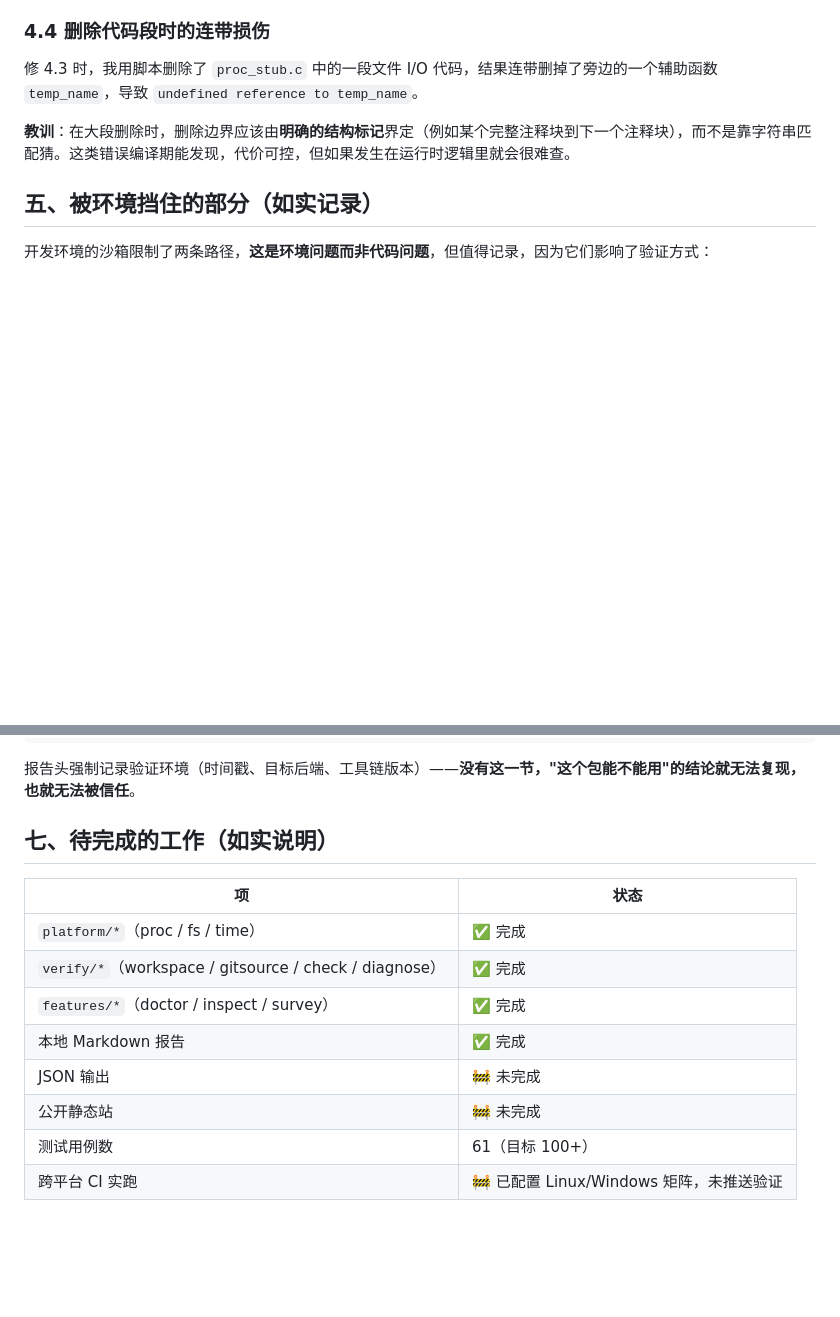
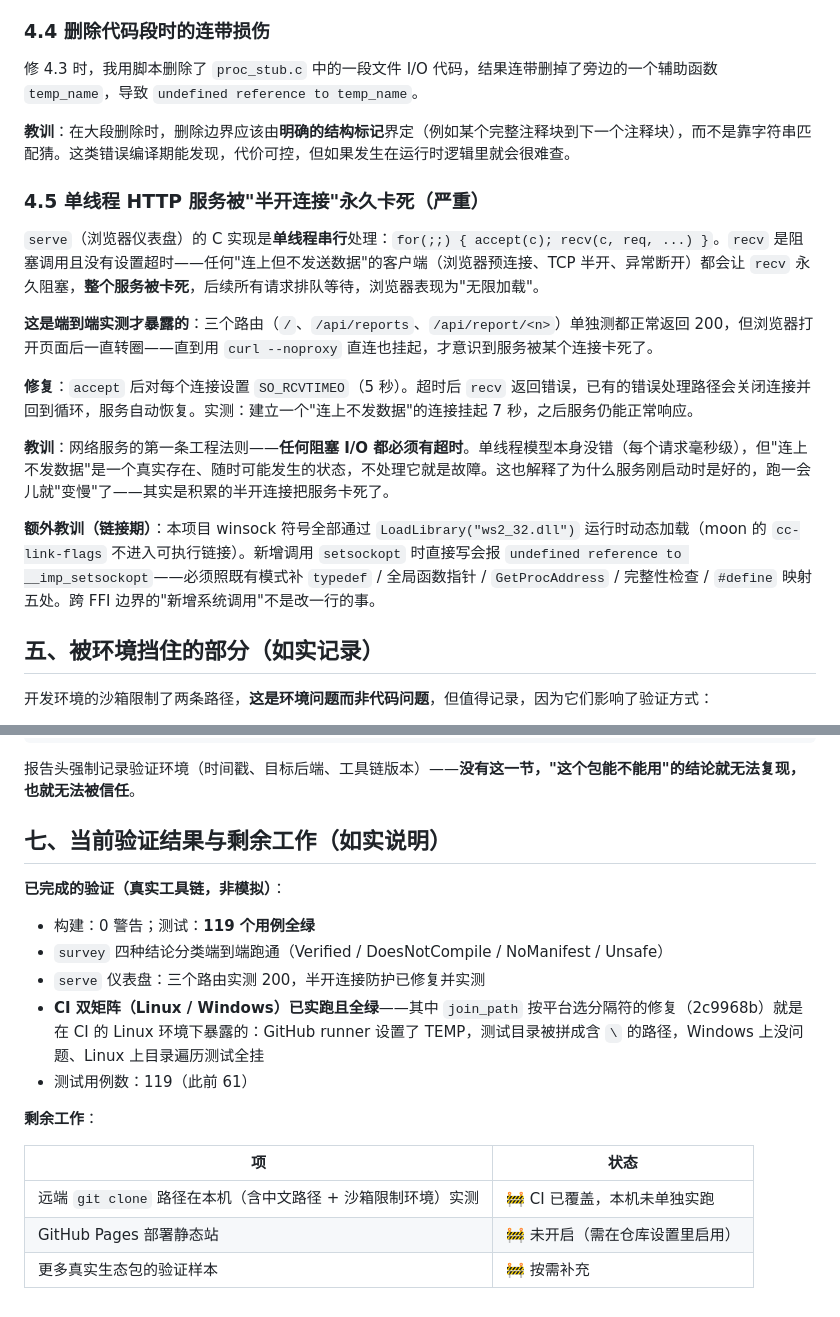
Before and after one commit to Duckweed-yhb/moon-hive, a Markdown page: docs/DEVELOPMENT.md, 2 parts joined by grey strips. GitHub-like rendering; blank space fills up the shorter version.

```diff
--- a/docs/DEVELOPMENT.md
+++ b/docs/DEVELOPMENT.md
@@ -142,6 +142,18 @@ proc_stub.obj:proc_stub.c:(.text+0x530): first defined here
 
 **教训**：在大段删除时，删除边界应该由**明确的结构标记**界定（例如某个完整注释块到下一个注释块），而不是靠字符串匹配猜。这类错误编译期能发现，代价可控，但如果发生在运行时逻辑里就会很难查。
 
+### 4.5 单线程 HTTP 服务被"半开连接"永久卡死（严重）
+
+`serve`（浏览器仪表盘）的 C 实现是**单线程串行**处理：`for(;;) { accept(c); recv(c, req, ...) }`。`recv` 是阻塞调用且没有设置超时——任何"连上但不发送数据"的客户端（浏览器预连接、TCP 半开、异常断开）都会让 `recv` 永久阻塞，**整个服务被卡死**，后续所有请求排队等待，浏览器表现为"无限加载"。
+
+**这是端到端实测才暴露的**：三个路由（`/`、`/api/reports`、`/api/report/<n>`）单独测都正常返回 200，但浏览器打开页面后一直转圈——直到用 `curl --noproxy` 直连也挂起，才意识到服务被某个连接卡死了。
+
+**修复**：`accept` 后对每个连接设置 `SO_RCVTIMEO`（5 秒）。超时后 `recv` 返回错误，已有的错误处理路径会关闭连接并回到循环，服务自动恢复。实测：建立一个"连上不发数据"的连接挂起 7 秒，之后服务仍能正常响应。
+
+**教训**：网络服务的第一条工程法则——**任何阻塞 I/O 都必须有超时**。单线程模型本身没错（每个请求毫秒级），但"连上不发数据"是一个真实存在、随时可能发生的状态，不处理它就是故障。这也解释了为什么服务刚启动时是好的，跑一会儿就"变慢"了——其实是积累的半开连接把服务卡死了。
+
+**额外教训（链接期）**：本项目 winsock 符号全部通过 `LoadLibrary("ws2_32.dll")` 运行时动态加载（moon 的 `cc-link-flags` 不进入可执行链接）。新增调用 `setsockopt` 时直接写会报 `undefined reference to __imp_setsockopt`——必须照既有模式补 `typedef` / 全局函数指针 / `GetProcAddress` / 完整性检查 / `#define` 映射五处。跨 FFI 边界的"新增系统调用"不是改一行的事。
+
 ## 五、被环境挡住的部分（如实记录）
 
 开发环境的沙箱限制了两条路径，**这是环境问题而非代码问题**，但值得记录，因为它们影响了验证方式：
@@ -175,15 +187,20 @@ git TLS 后端: 系统默认（未显式指定后端）
 
 报告头强制记录验证环境（时间戳、目标后端、工具链版本）——**没有这一节，"这个包能不能用"的结论就无法复现，也就无法被信任**。
 
-## 七、待完成的工作（如实说明）
+## 七、当前验证结果与剩余工作（如实说明）
+
+**已完成的验证（真实工具链，非模拟）**：
+
+- 构建：0 警告；测试：**119 个用例全绿**
+- `survey` 四种结论分类端到端跑通（Verified / DoesNotCompile / NoManifest / Unsafe）
+- `serve` 仪表盘：三个路由实测 200，半开连接防护已修复并实测
+- **CI 双矩阵（Linux / Windows）已实跑且全绿**——其中 `join_path` 按平台选分隔符的修复（2c9968b）就是在 CI 的 Linux 环境下暴露的：GitHub runner 设置了 TEMP，测试目录被拼成含 `\` 的路径，Windows 上没问题、Linux 上目录遍历测试全挂
+- 测试用例数：119（此前 61）
+
+**剩余工作**：
 
 | 项 | 状态 |
 |---|---|
-| `platform/*`（proc / fs / time） | ✅ 完成 |
-| `verify/*`（workspace / gitsource / check / diagnose） | ✅ 完成 |
-| `features/*`（doctor / inspect / survey） | ✅ 完成 |
-| 本地 Markdown 报告 | ✅ 完成 |
-| JSON 输出 | 🚧 未完成 |
-| 公开静态站 | 🚧 未完成 |
-| 测试用例数 | 61（目标 100+） |
-| 跨平台 CI 实跑 | 🚧 已配置 Linux/Windows 矩阵，未推送验证 |
+| 远端 `git clone` 路径在本机（含中文路径 + 沙箱限制环境）实测 | 🚧 CI 已覆盖，本机未单独实跑 |
+| GitHub Pages 部署静态站 | 🚧 未开启（需在仓库设置里启用） |
+| 更多真实生态包的验证样本 | 🚧 按需补充 |
```
Also changed, not shown: README.md (+10 -2 lines).
